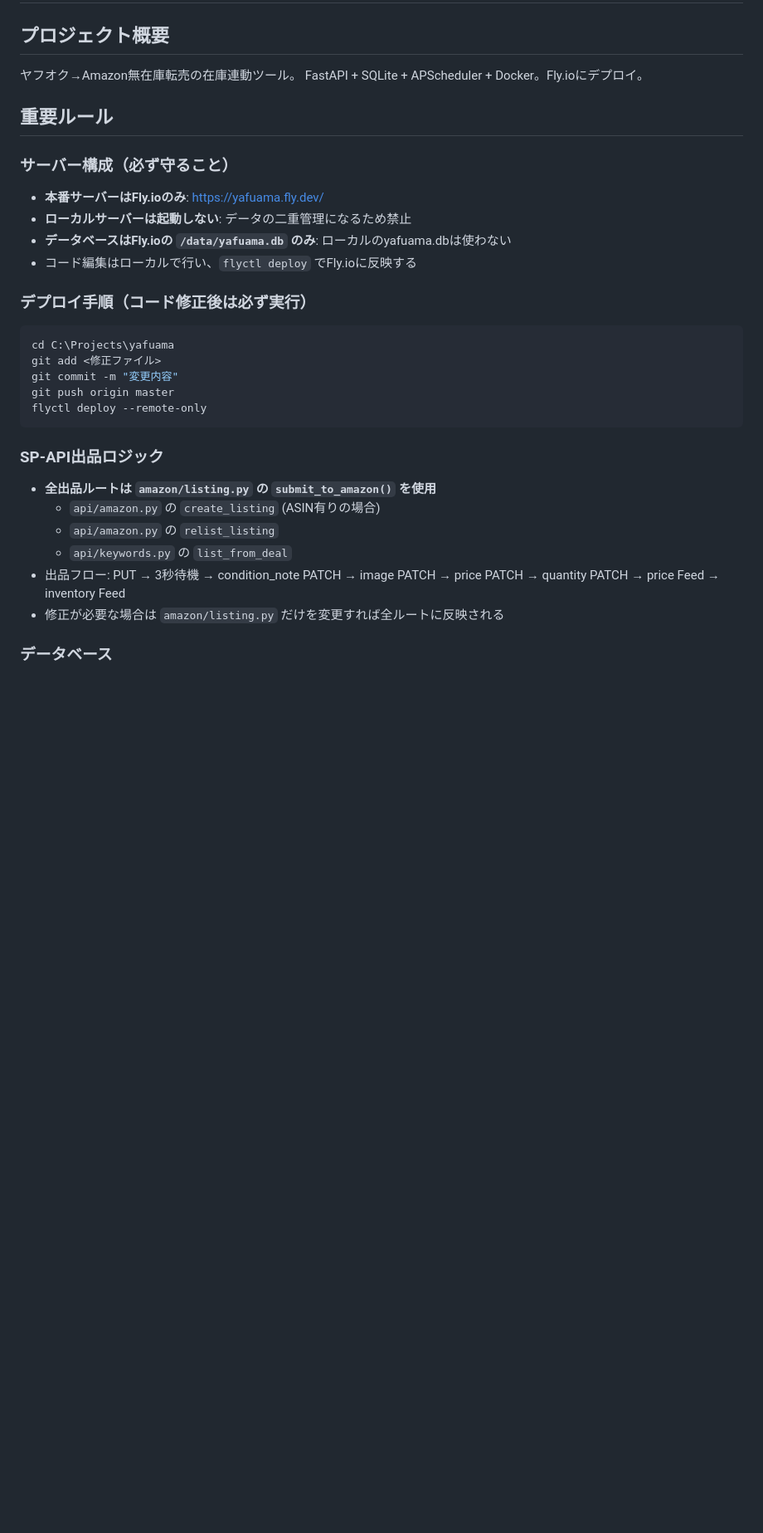
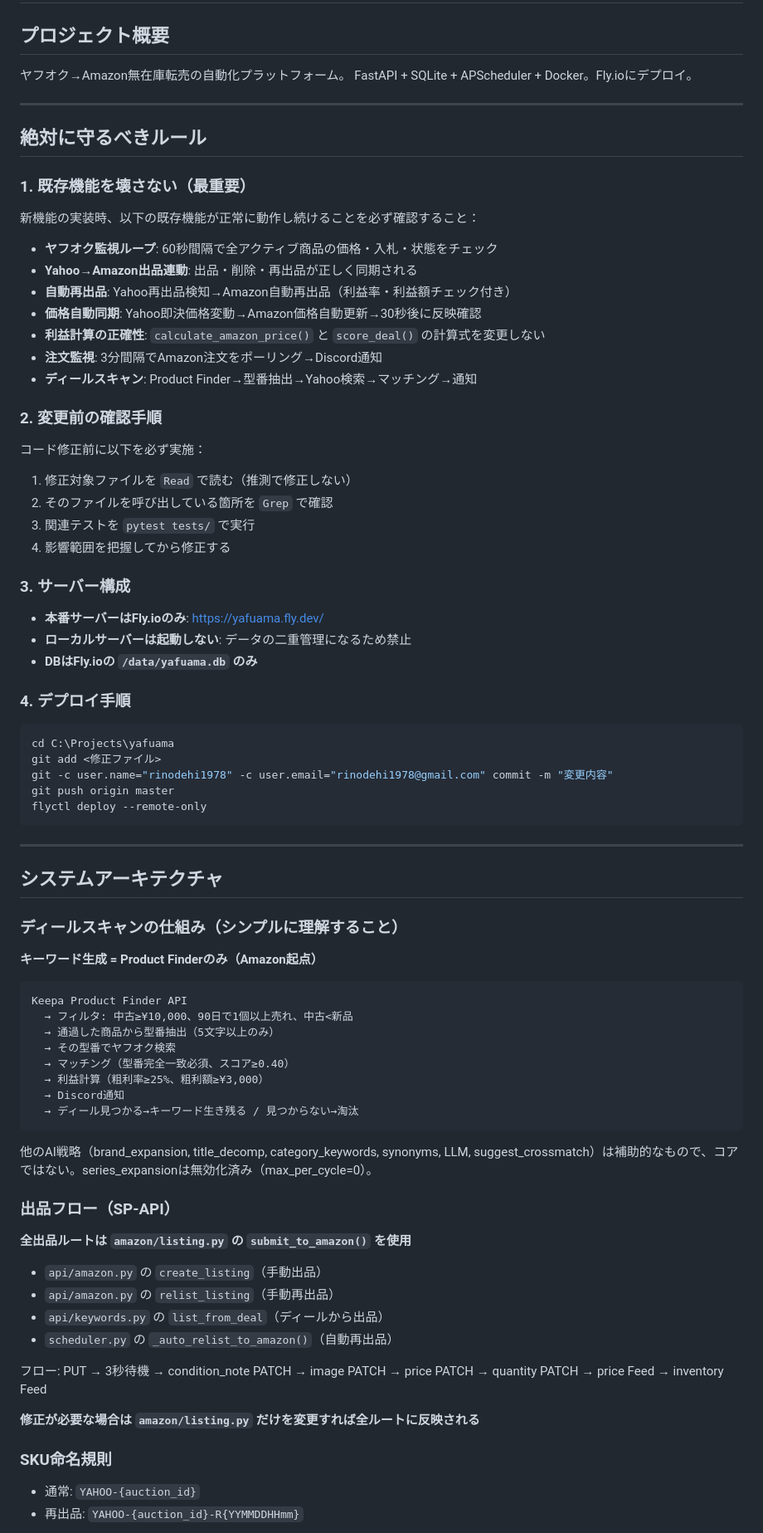
Before and after one commit to rinodehi1978/resell-trap, a Markdown page: CLAUDE.md, the part around one of its changes. Shown at 83% size. GitHub-like rendering; blank space fills up the shorter version.

````diff
--- a/CLAUDE.md
+++ b/CLAUDE.md
@@ -1,32 +1,77 @@
 # ヤフアマ (yafuama) - Claude Code 指示書
 
 ## プロジェクト概要
-ヤフオク→Amazon無在庫転売の在庫連動ツール。
+ヤフオク→Amazon無在庫転売の自動化プラットフォーム。
 FastAPI + SQLite + APScheduler + Docker。Fly.ioにデプロイ。
 
-## 重要ルール
+---
 
-### サーバー構成（必ず守ること）
+## 絶対に守るべきルール
+
+### 1. 既存機能を壊さない（最重要）
+新機能の実装時、以下の既存機能が正常に動作し続けることを必ず確認すること：
+
+- **ヤフオク監視ループ**: 60秒間隔で全アクティブ商品の価格・入札・状態をチェック
+- **Yahoo→Amazon出品連動**: 出品・削除・再出品が正しく同期される
+- **自動再出品**: Yahoo再出品検知→Amazon自動再出品（利益率・利益額チェック付き）
+- **価格自動同期**: Yahoo即決価格変動→Amazon価格自動更新→30秒後に反映確認
+- **利益計算の正確性**: `calculate_amazon_price()` と `score_deal()` の計算式を変更しない
+- **注文監視**: 3分間隔でAmazon注文をポーリング→Discord通知
+- **ディールスキャン**: Product Finder→型番抽出→Yahoo検索→マッチング→通知
+
+### 2. 変更前の確認手順
+コード修正前に以下を必ず実施：
+1. 修正対象ファイルを `Read` で読む（推測で修正しない）
+2. そのファイルを呼び出している箇所を `Grep` で確認
+3. 関連テストを `pytest tests/` で実行
+4. 影響範囲を把握してから修正する
+
+### 3. サーバー構成
 - **本番サーバーはFly.ioのみ**: https://yafuama.fly.dev/
 - **ローカルサーバーは起動しない**: データの二重管理になるため禁止
-- **データベースはFly.ioの `/data/yafuama.db` のみ**: ローカルのyafuama.dbは使わない
-- コード編集はローカルで行い、`flyctl deploy` でFly.ioに反映する
+- **DBはFly.ioの `/data/yafuama.db` のみ**
 
-### デプロイ手順（コード修正後は必ず実行）
+### 4. デプロイ手順
 ```bash
 cd C:\Projects\yafuama
 git add <修正ファイル>
-git commit -m "変更内容"
+git -c user.name="rinodehi1978" -c user.email="rinodehi1978@gmail.com" commit -m "変更内容"
 git push origin master
 flyctl deploy --remote-only
 ```
 
-### SP-API出品ロジック
-- **全出品ルートは `amazon/listing.py` の `submit_to_amazon()` を使用**
-  - `api/amazon.py` の `create_listing` (ASIN有りの場合)
-  - `api/amazon.py` の `relist_listing`
-  - `api/keywords.py` の `list_from_deal`
-- 出品フロー: PUT → 3秒待機 → condition_note PATCH → image PATCH → price PATCH → quantity PATCH → price Feed → inventory Feed
-- 修正が必要な場合は `amazon/listing.py` だけを変更すれば全ルートに反映される
+---
 
-### データベース
+## システムアーキテクチャ
+
+### ディールスキャンの仕組み（シンプルに理解すること）
+
+**キーワード生成 = Product Finderのみ（Amazon起点）**
+```
+Keepa Product Finder API
+  → フィルタ: 中古≥¥10,000、90日で1個以上売れ、中古<新品
+  → 通過した商品から型番抽出（5文字以上のみ）
+  → その型番でヤフオク検索
+  → マッチング（型番完全一致必須、スコア≥0.40）
+  → 利益計算（粗利率≥25%、粗利額≥¥3,000）
+  → Discord通知
+  → ディール見つかる→キーワード生き残る / 見つからない→淘汰
+```
+
+他のAI戦略（brand_expansion, title_decomp, category_keywords, synonyms, LLM, suggest_crossmatch）は補助的なもので、コアではない。series_expansionは無効化済み（max_per_cycle=0）。
+
+### 出品フロー（SP-API）
+**全出品ルートは `amazon/listing.py` の `submit_to_amazon()` を使用**
+- `api/amazon.py` の `create_listing`（手動出品）
+- `api/amazon.py` の `relist_listing`（手動再出品）
+- `api/keywords.py` の `list_from_deal`（ディールから出品）
+- `scheduler.py` の `_auto_relist_to_amazon()`（自動再出品）
+
+フロー: PUT → 3秒待機 → condition_note PATCH → image PATCH → price PATCH → quantity PATCH → price Feed → inventory Feed
+
+**修正が必要な場合は `amazon/listing.py` だけを変更すれば全ルートに反映される**
+
+### SKU命名規則
+- 通常: `YAHOO-{auction_id}`
+- 再出品: `YAHOO-{auction_id}-R{YYMMDDHHmm}`
+
````
Also changed, not shown: other parts of CLAUDE.md (+48 -34 lines).
